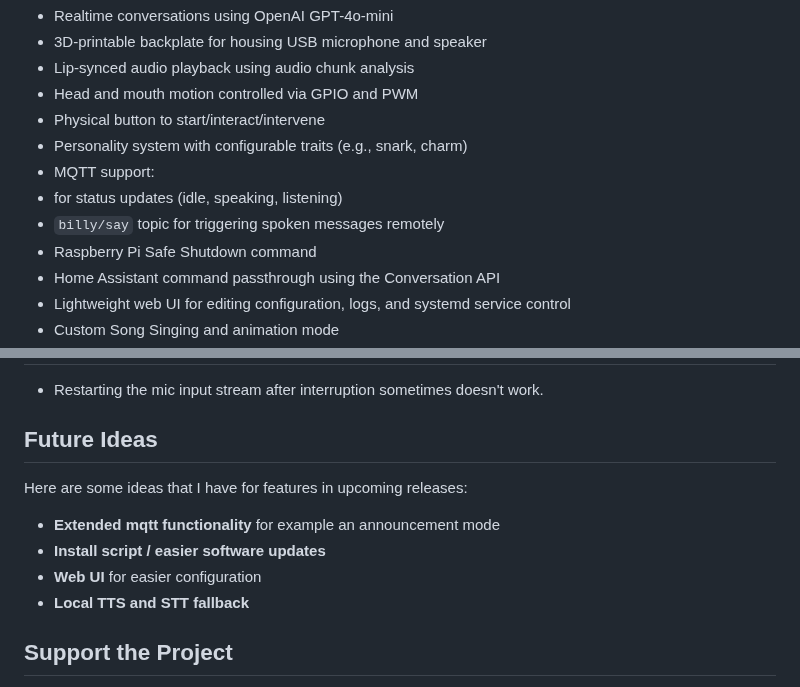
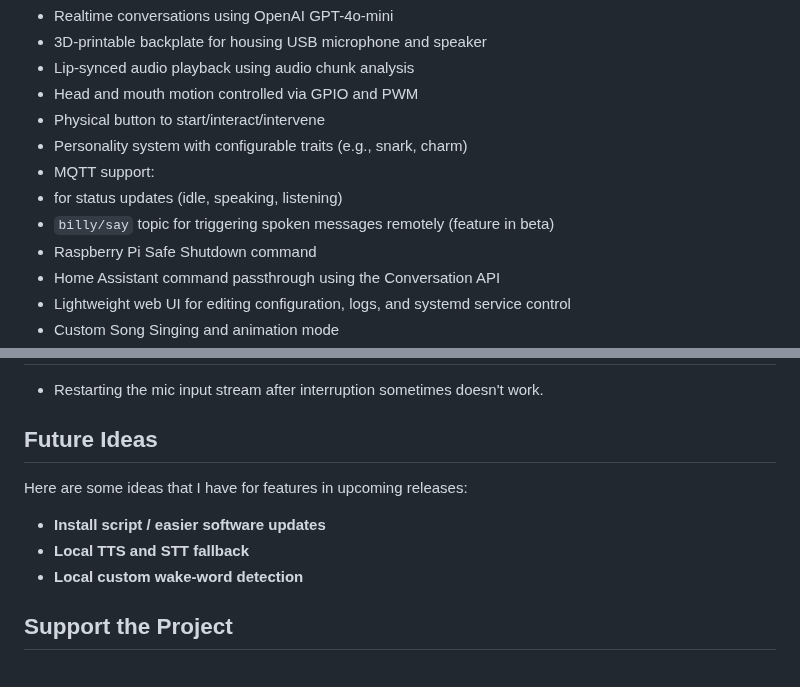
Before and after one commit to turekaj/billy-b-assistant, a Markdown page: README.md, 2 parts joined by grey strips. GitHub-like rendering.

```diff
--- a/README.md
+++ b/README.md
@@ -19,7 +19,7 @@ It streams conversation using the OpenAI Realtime API, turns its head, flaps it'
 - Personality system with configurable traits (e.g., snark, charm)
 - MQTT support:
  - for status updates (idle, speaking, listening)
- - `billy/say` topic for triggering spoken messages remotely
+ - `billy/say` topic for triggering spoken messages remotely (feature in beta)
  - Raspberry Pi Safe Shutdown command
 - Home Assistant command passthrough using the Conversation API
 - Lightweight web UI for editing configuration, logs, and systemd service control
@@ -479,10 +479,9 @@ Mismatched language settings may cause parsing errors or incorrect target resolu
 ## Future Ideas
 
 Here are some ideas that I have for features in upcoming releases:
-- **Extended mqtt functionality**  for example an announcement mode
 - **Install script / easier software updates**
-- **Web UI** for easier configuration
 - **Local TTS and STT fallback**
+- **Local custom wake-word detection**
 
 ## Support the Project
 
```
